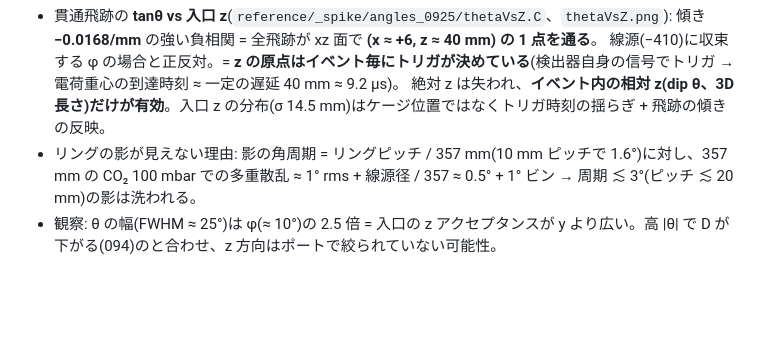
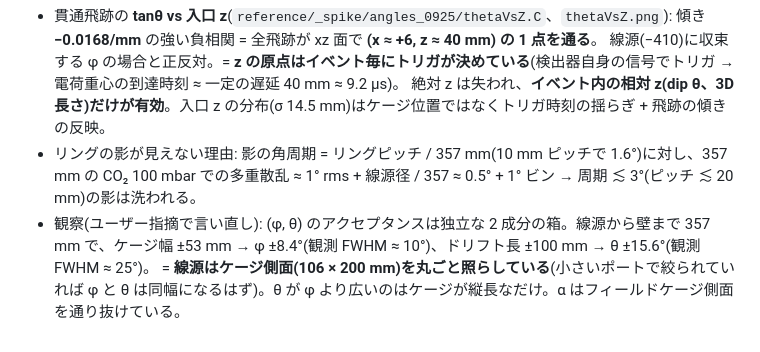
Before and after one commit to aogaki/tpcdaq-rs, a Markdown page: TODO/archive/093_track_angles.md, the part around the change. GitHub-like rendering; blank space fills up the shorter version.

Commit message:
093 追記 2 訂正: θ/φ 幅の比はケージ断面の縦横比(絞りではない)
Co-Authored-By: Claude Fable 5.1 <noreply@anthropic.com>

```diff
--- a/TODO/archive/093_track_angles.md
+++ b/TODO/archive/093_track_angles.md
@@ -37,4 +37,5 @@ tan(phi) = -0.0053 + 0.00289 * y  ->  source at x = -399 (D = 346 +- 7 mm from t
   線源(−410)に収束する φ の場合と正反対。= **z の原点はイベント毎にトリガが決めている**(検出器自身の信号でトリガ → 電荷重心の到達時刻 ≈ 一定の遅延 40 mm ≈ 9.2 µs)。
   絶対 z は失われ、**イベント内の相対 z(dip θ、3D 長さ)だけが有効**。入口 z の分布(σ 14.5 mm)はケージ位置ではなくトリガ時刻の揺らぎ + 飛跡の傾きの反映。
 - リングの影が見えない理由: 影の角周期 = リングピッチ / 357 mm(10 mm ピッチで 1.6°)に対し、357 mm の CO₂ 100 mbar での多重散乱 ≈ 1° rms + 線源径 / 357 ≈ 0.5° + 1° ビン → 周期 ≲ 3°(ピッチ ≲ 20 mm)の影は洗われる。
-- 観察: θ の幅(FWHM ≈ 25°)は φ(≈ 10°)の 2.5 倍 = 入口の z アクセプタンスが y より広い。高 |θ| で D が下がる(094)のと合わせ、z 方向はポートで絞られていない可能性。
+- 観察(ユーザー指摘で言い直し): (φ, θ) のアクセプタンスは独立な 2 成分の箱。線源から壁まで 357 mm で、ケージ幅 ±53 mm → φ ±8.4°(観測 FWHM ≈ 10°)、ドリフト長 ±100 mm → θ ±15.6°(観測 FWHM ≈ 25°)。
+  = **線源はケージ側面(106 × 200 mm)を丸ごと照らしている**(小さいポートで絞られていれば φ と θ は同幅になるはず)。θ が φ より広いのはケージが縦長なだけ。α はフィールドケージ側面を通り抜けている。
```
